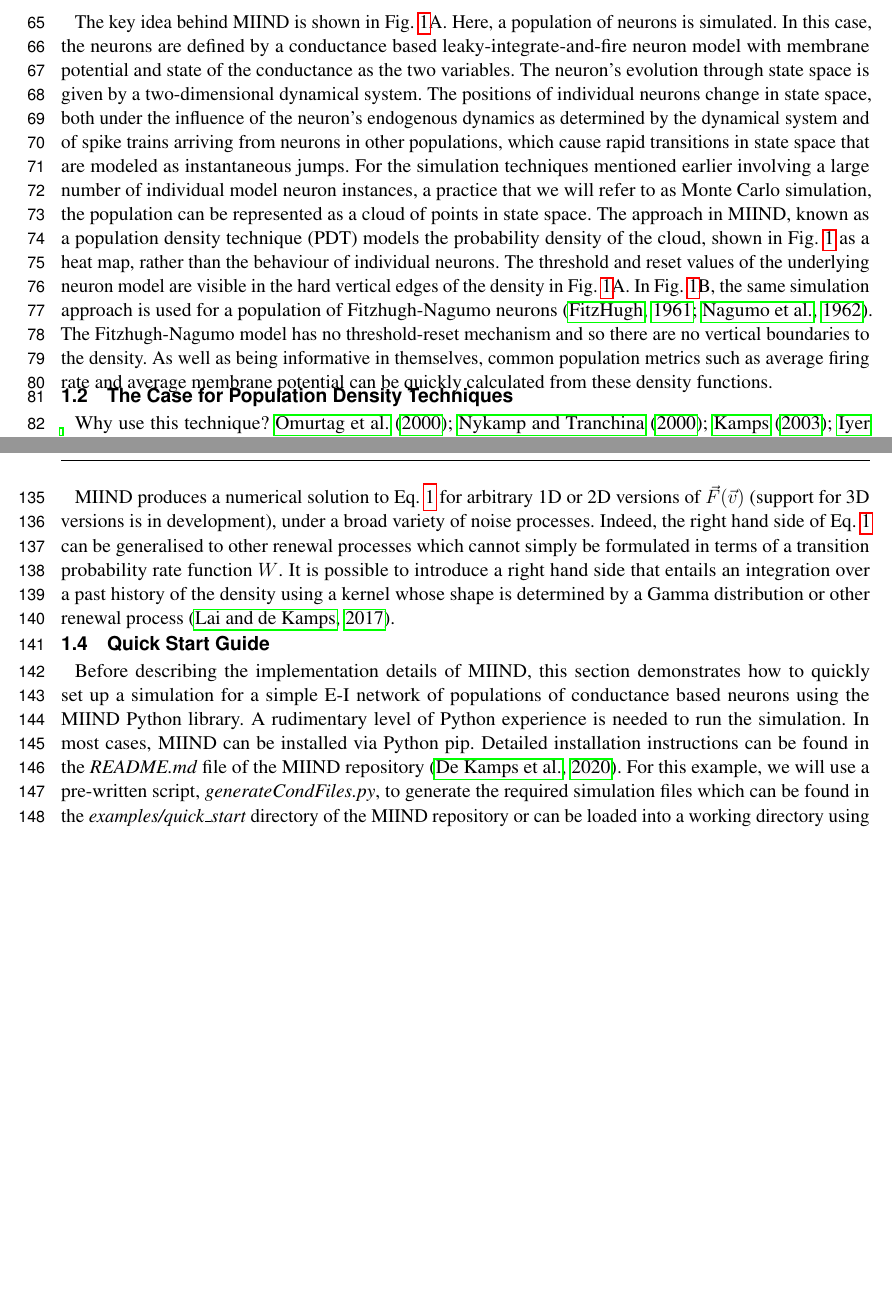
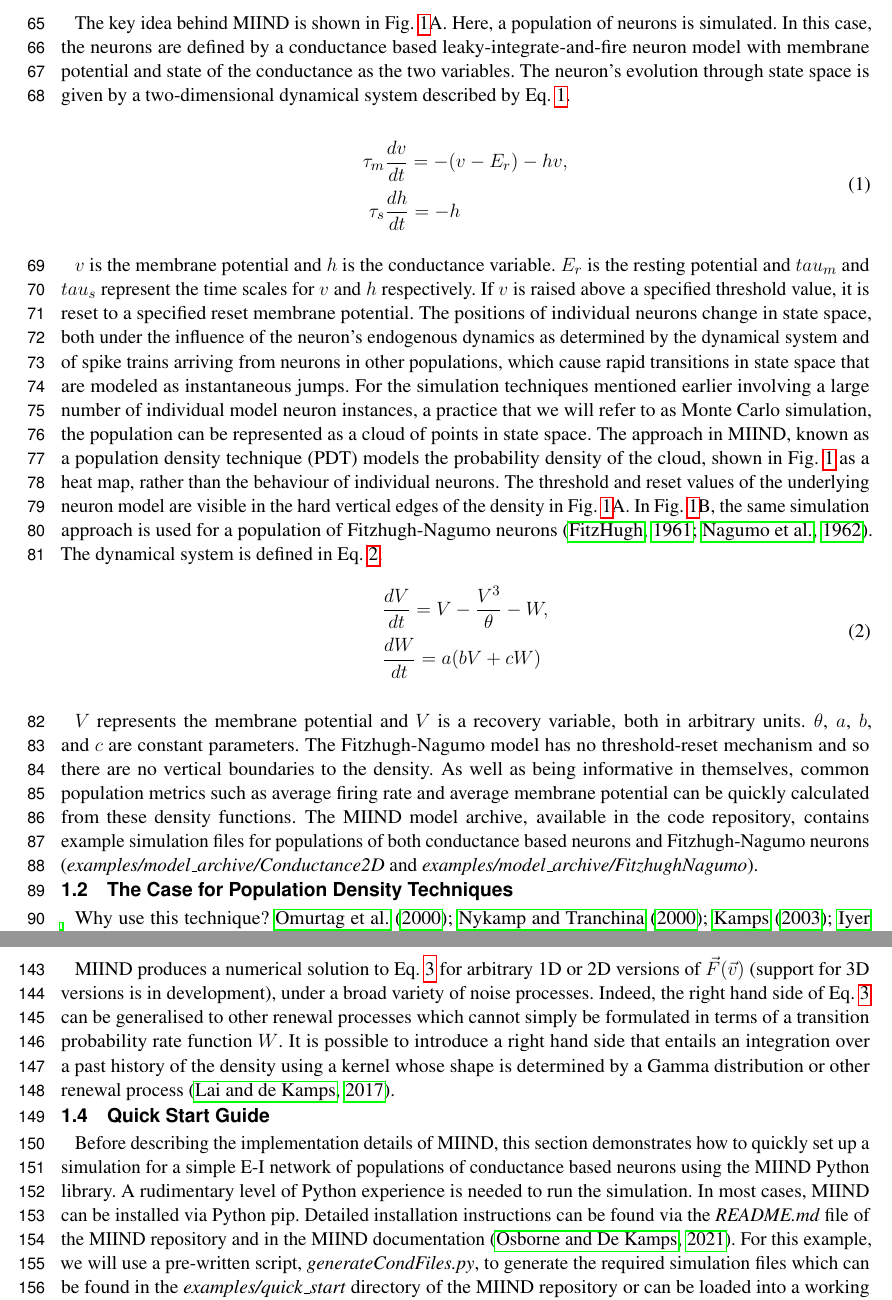
Before and after one commit to hugh-osborne/MIIND-A-Model-Agnostic-Simulator-of-Neural-Populations, a LaTeX document (frontiers.tex): two parts of pages 3 and 5 of 47 before the commit and two parts of pages 3 and 5 of 48 after it, joined at a grey line, cut so that both start at the same text, the shorter picture padded with empty space. Compiled offline with pdfLaTeX.

Commit message:
Additional edits. Added colour bars to figures, added equations for conductance and FN models in Fig 1. Updated installation instructions on readthedocs.

```diff
--- a/frontiers.tex
+++ b/frontiers.tex
@@ -104,7 +104,27 @@ At a less granular level, rate-based techniques are a widely used practice of mo
 Between these two extremes of granularity is a research area which bridges the scales by deriving population level behaviour from the behaviour of the underlying neurons. So called population density techniques (PDTs) have been used for many years \citep{knight1972dynamics,knight1996dynamical,omurtag2000} to describe a population of neurons in terms of a probability density function. The transfer function of a neuron model or even an experimental neural recording can be used to approximate the response from a population using this technique \citep{wilson1972excitatory,el2009master,carlu2020mean}. However, analytical solutions are often limited to regular spiking behaviour with constant or slowly changing input. The software we present here, MIIND, provides a numerical solution for populations of neurons with potentially complex behaviours (for example bursting) receiving rapidly changing noisy input with arbitrary jump sizes. The noise is usually assumed to be shot noise, but MIIND can also be used with other renewal processes such as Gamma distributed input \citep{lai2017population}.
 It contains a number of features that make it particularly suitable for dynamical systems representing neuronal dynamics, such as an adequate handling of boundary conditions that emerge from the presence of thresholds and reset mechanisms, but is not restricted to neural systems. The dynamical systems can be grouped in large networks, which can be seen as the model of a neural circuit at the population level.
 
-The key idea behind MIIND is shown in Fig. \ref{fig-cloud}A. Here, a population of neurons is simulated. In this case, the neurons are defined by a conductance based leaky-integrate-and-fire neuron model with membrane potential and state of the conductance as the two variables. The neuron's evolution through state space is given by a two-dimensional dynamical system. The positions of individual neurons change in state space, both under the influence of the neuron's endogenous dynamics as determined by the dynamical system and of spike trains arriving from neurons in other populations, which cause rapid transitions in state space that are modeled as instantaneous jumps. For the simulation techniques mentioned earlier involving a large number of individual model neuron instances, a practice that we will refer to as Monte Carlo simulation, the population can be represented as a cloud of points in state space. The approach in MIIND, known as a population density technique (PDT) models the probability density of the cloud, shown in Fig. \ref{fig-cloud} as a heat map, rather than the behaviour of individual neurons. The threshold and reset values of the underlying neuron model are visible in the hard vertical edges of the density in Fig. \ref{fig-cloud}A. In Fig. \ref{fig-cloud}B, the same simulation approach is used for a population of Fitzhugh-Nagumo neurons \citep{fitzhugh1961impulses,nagumo1962active}. The Fitzhugh-Nagumo model has no threshold-reset mechanism and so there are no vertical boundaries to the density. As well as being informative in themselves, common population metrics such as average firing rate and average membrane potential can be quickly calculated from these density functions.
+The key idea behind MIIND is shown in Fig. \ref{fig-cloud}A. Here, a population of neurons is simulated. In this case, the neurons are defined by a conductance based leaky-integrate-and-fire neuron model with membrane potential and state of the conductance as the two variables. The neuron's evolution through state space is given by a two-dimensional dynamical system described by Eq. \ref{eq-cond}.
+
+\begin{equation}
+\begin{aligned}
+\tau_m &\frac{dv}{dt} = -(v - E_r) - hv, \\
+\tau_s &\frac{dh}{dt} = -h
+\label{eq-cond}
+\end{aligned}
+\end{equation}
+
+$v$ is the membrane potential and $h$ is the conductance variable. $E_r$ is the resting potential and $tau_m$ and $tau_s$ represent the time scales for $v$ and $h$ respectively. If $v$ is raised above a specified threshold value, it is reset to a specified reset membrane potential.
+The positions of individual neurons change in state space, both under the influence of the neuron's endogenous dynamics as determined by the dynamical system and of spike trains arriving from neurons in other populations, which cause rapid transitions in state space that are modeled as instantaneous jumps. For the simulation techniques mentioned earlier involving a large number of individual model neuron instances, a practice that we will refer to as Monte Carlo simulation, the population can be represented as a cloud of points in state space. The approach in MIIND, known as a population density technique (PDT) models the probability density of the cloud, shown in Fig. \ref{fig-cloud} as a heat map, rather than the behaviour of individual neurons. The threshold and reset values of the underlying neuron model are visible in the hard vertical edges of the density in Fig. \ref{fig-cloud}A. In Fig. \ref{fig-cloud}B, the same simulation approach is used for a population of Fitzhugh-Nagumo neurons \citep{fitzhugh1961impulses,nagumo1962active}. The dynamical system is defined in Eq. \ref{eq-fn}.
+\begin{equation}
+\begin{aligned}
+&\frac{dV}{dt} = V - \frac{V^3}{\theta} - W, \\
+&\frac{dW}{dt} = a(bV + cW)
+\label{eq-fn}
+\end{aligned}
+\end{equation}
+
+$V$ represents the membrane potential and $V$ is a recovery variable, both in arbitrary units. $\theta$, $a$, $b$, and $c$ are constant parameters. The Fitzhugh-Nagumo model has no threshold-reset mechanism and so there are no vertical boundaries to the density. As well as being informative in themselves, common population metrics such as average firing rate and average membrane potential can be quickly calculated from these density functions. The MIIND model archive, available in the code repository, contains example simulation files for populations of both conductance based neurons and Fitzhugh-Nagumo neurons (\textit{examples/model\_archive/Conductance2D} and \textit{examples/model\_archive/FitzhughNagumo}).
 
 \subsection{The Case for Population Density Techniques}
 Why use this technique?
@@ -150,7 +170,7 @@ MIIND produces a numerical solution to Eq. \ref{eq-balance} for arbitrary 1D or
 
 \subsection{Quick Start Guide}
 \label{section:quickstart}
-Before describing the implementation details of MIIND, this section demonstrates how to quickly set up a simulation for a simple E-I network of populations of conductance based neurons using the MIIND Python library. A rudimentary level of Python experience is needed to run the simulation. In most cases, MIIND can be installed via Python pip. Detailed installation instructions can be found in the \textit{README.md} file of the MIIND repository \citep{miindwebsite}. For this example, we will use a pre-written script, \textit{generateCondFiles.py}, to generate the required simulation files which can be found in the \textit{examples/quick\_start} directory of the MIIND repository or can be loaded into a working directory using the following python command.
+Before describing the implementation details of MIIND, this section demonstrates how to quickly set up a simulation for a simple E-I network of populations of conductance based neurons using the MIIND Python library. A rudimentary level of Python experience is needed to run the simulation. In most cases, MIIND can be installed via Python pip. Detailed installation instructions can be found via the \textit{README.md} file of the MIIND repository and in the MIIND documentation \citep{miindreadthedocs}. For this example, we will use a pre-written script, \textit{generateCondFiles.py}, to generate the required simulation files which can be found in the \textit{examples/quick\_start} directory of the MIIND repository or can be loaded into a working directory using the following python command.
 
 \begin{lstlisting}
 $ python -m miind.loadExamples
```
Also changed, not shown: test.bib (+6 -0 lines), images/cloud_full_figure.pdf, images/cond_full_figure.pdf, frontiers.tex (18 more changed lines), 15 other files.
